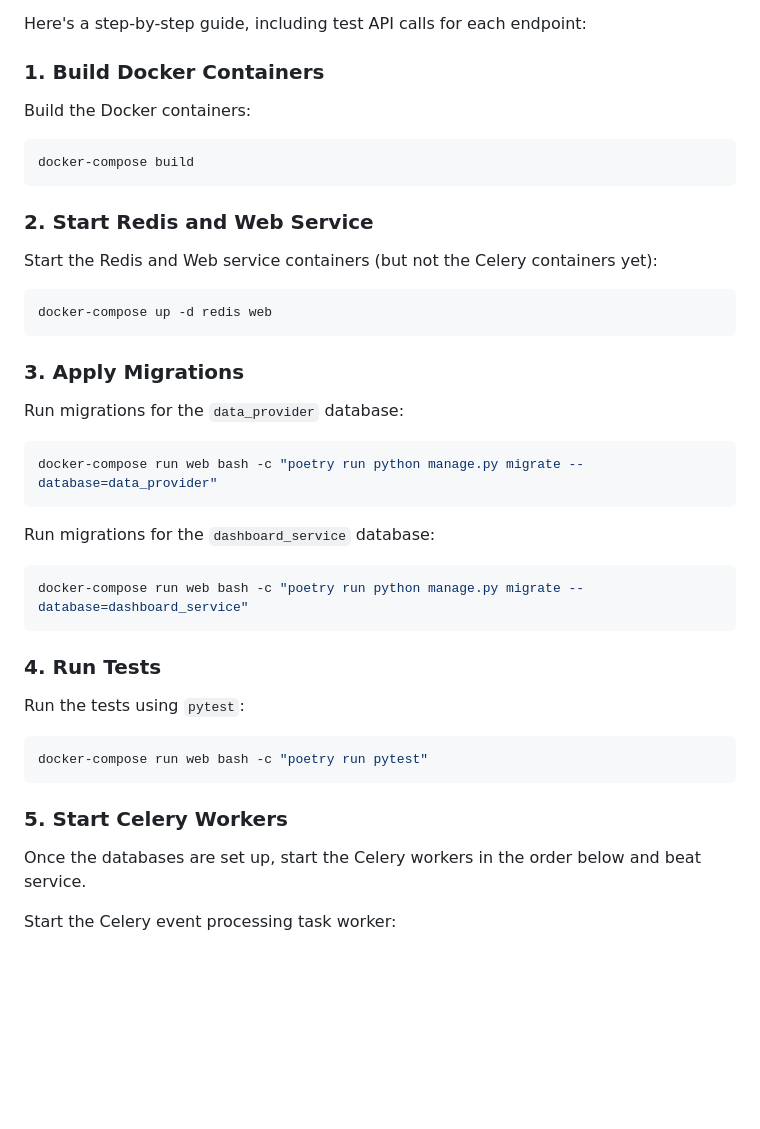
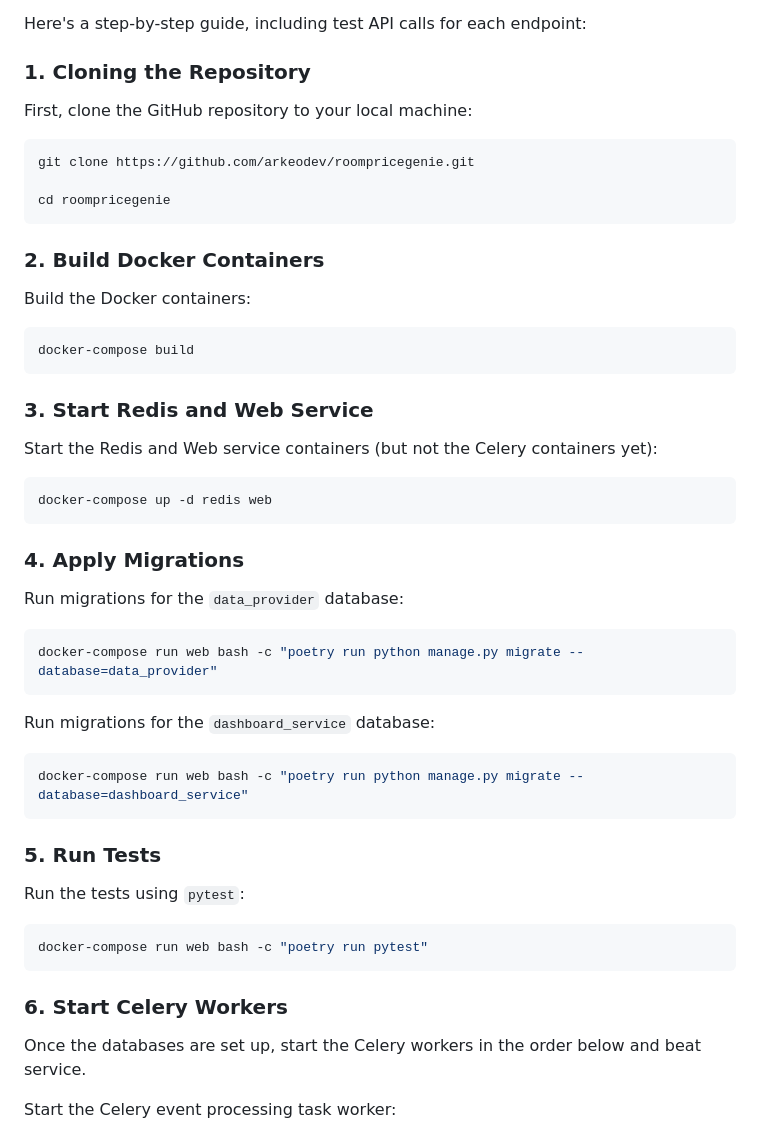
Before and after one commit to arkeodev/Django-Price-Manager, a Markdown page: README.md, the part around one of its changes. GitHub-like rendering; blank space fills up the shorter version.

````diff
--- a/README.md
+++ b/README.md
@@ -188,7 +188,17 @@ To ensure `celery` and `celery-beat` start only after the `web` service is fully
 
 Here's a step-by-step guide, including test API calls for each endpoint:
 
-### 1. Build Docker Containers
+### 1. Cloning the Repository
+
+First, clone the GitHub repository to your local machine:
+
+```sh
+git clone https://github.com/arkeodev/roompricegenie.git
+
+cd roompricegenie
+```
+
+### 2. Build Docker Containers
 
 Build the Docker containers:
 
@@ -196,7 +206,7 @@ Build the Docker containers:
 docker-compose build
 ```
 
-### 2. Start Redis and Web Service
+### 3. Start Redis and Web Service
 
 Start the Redis and Web service containers (but not the Celery containers yet):
 
@@ -204,7 +214,7 @@ Start the Redis and Web service containers (but not the Celery containers yet):
 docker-compose up -d redis web
 ```
 
-### 3. Apply Migrations
+### 4. Apply Migrations
 
 Run migrations for the `data_provider` database:
 
@@ -218,7 +228,7 @@ Run migrations for the `dashboard_service` database:
 docker-compose run web bash -c "poetry run python manage.py migrate --database=dashboard_service"
 ```
 
-### 4. Run Tests
+### 5. Run Tests
 
 Run the tests using `pytest`:
 
@@ -226,7 +236,7 @@ Run the tests using `pytest`:
 docker-compose run web bash -c "poetry run pytest"
 ```
 
-### 5. Start Celery Workers
+### 6. Start Celery Workers
 
 Once the databases are set up, start the Celery workers in the order below and beat service.
 
````
Also changed, not shown: other parts of README.md (+8 -8 lines).
